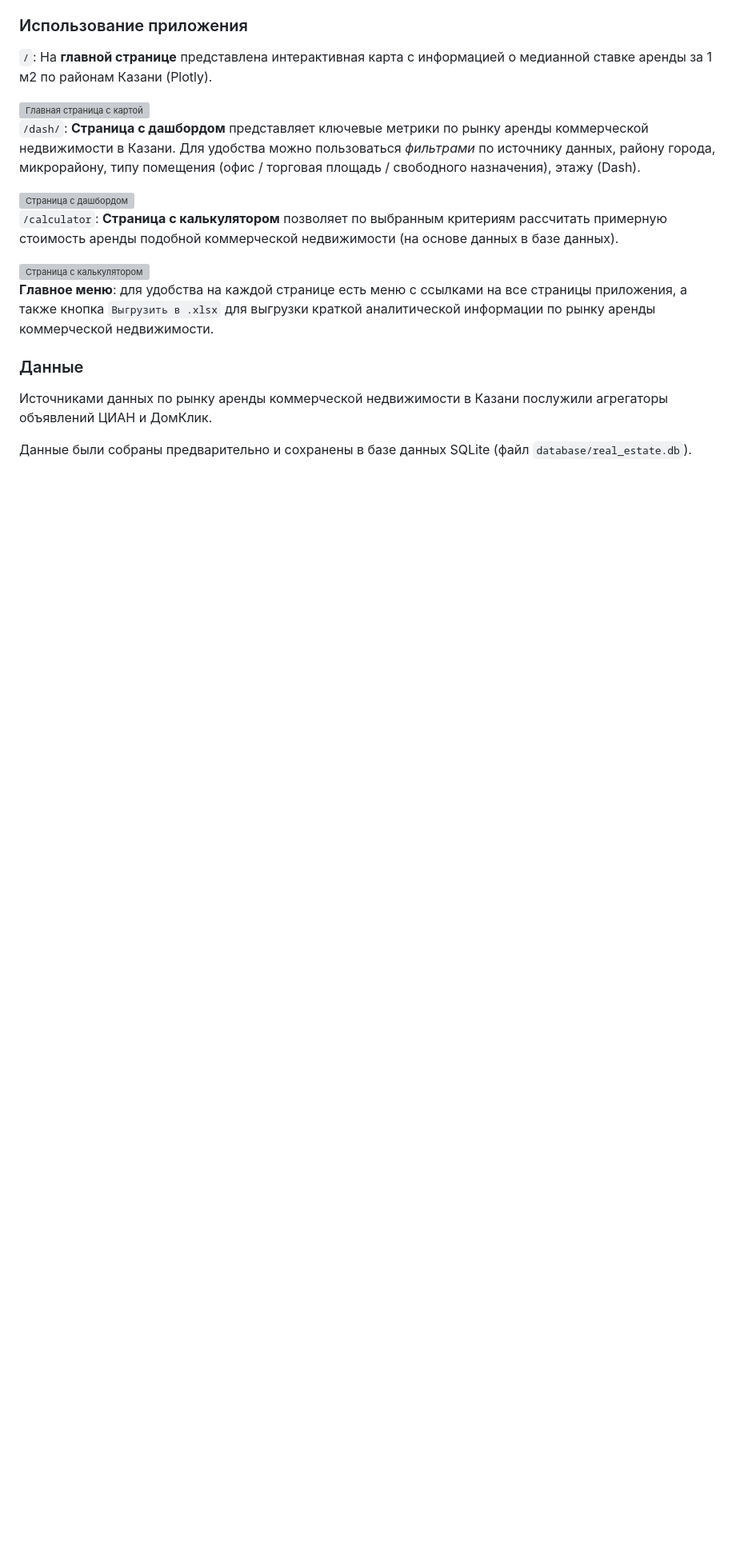
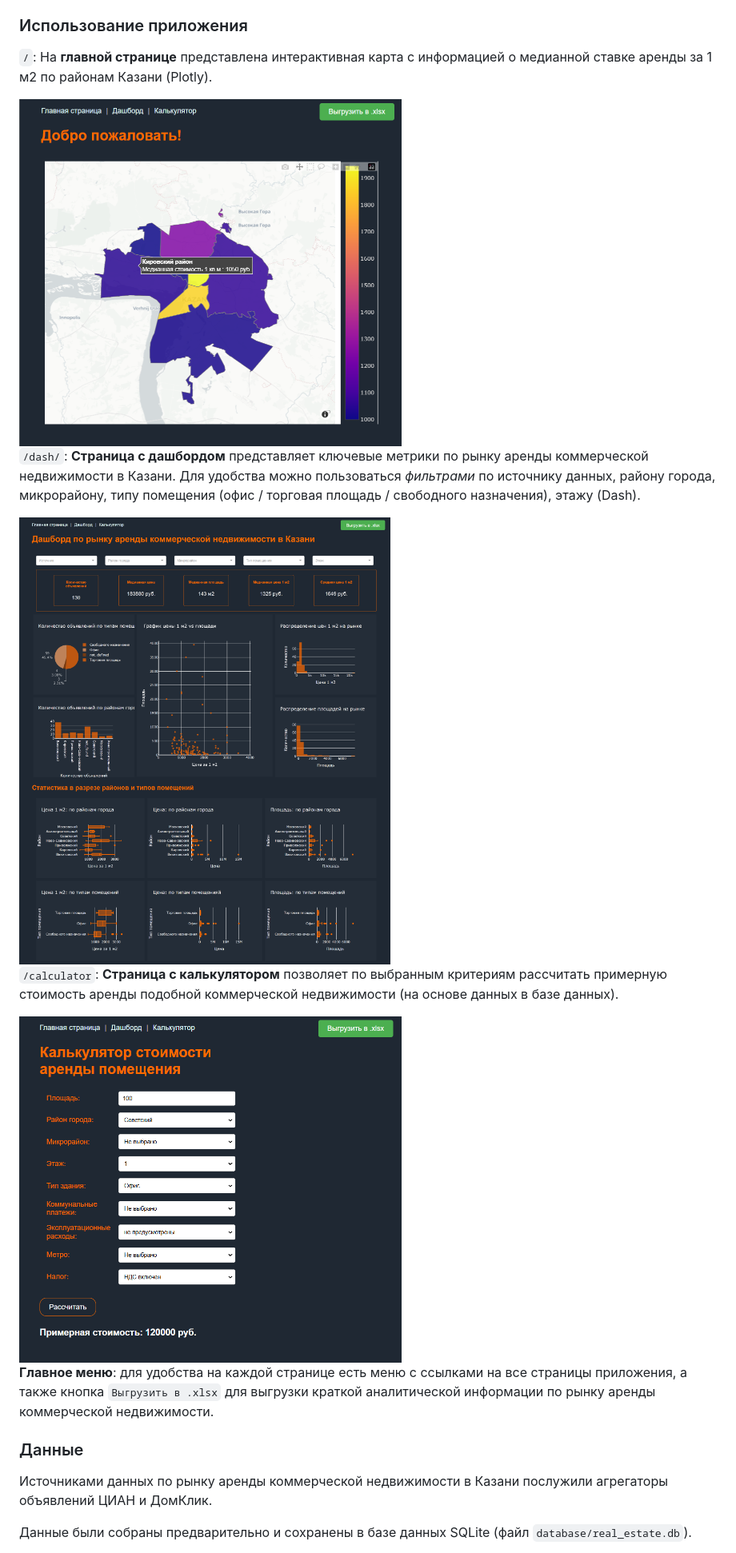
Before and after one commit to homeycoon/real_estate_project, a Markdown page: README.md, the part around the change. Shown: that part at 80% size. GitHub-like rendering; blank space fills up the shorter version; grey boxes are pictures that could not be loaded.

```diff
--- a/README.md
+++ b/README.md
@@ -29,15 +29,15 @@ docker-compose up --build
 ### Использование приложения
 `/`: На **главной странице** представлена интерактивная карта с информацией о медианной ставке аренды за 1 м2 по районам Казани (Plotly).
 
-<img src="/real_estate_project/map_REP.png" width="478" height="433" alt="Главная страница с картой">
+<img src="map_REP.png" width="478" height="433" alt="Главная страница с картой">
 
 `/dash/`: **Страница с дашбордом** представляет ключевые метрики по рынку аренды коммерческой недвижимости в Казани. Для удобства можно пользоваться _фильтрами_ по источнику данных, району города, микрорайону, типу помещения (офис / торговая площадь / свободного назначения), этажу (Dash).
 
-<img src="/real_estate_project/dashboard_REP.png" width="696" height="840" alt="Страница с дашбордом">
+<img src="dashboard_REP.png" width="696" height="840" alt="Страница с дашбордом">
 
 `/calculator`: **Страница с калькулятором** позволяет по выбранным критериям рассчитать примерную стоимость аренды подобной коммерческой недвижимости (на основе данных в базе данных).
 
-<img src="/real_estate_project/calculator_REP.png" width="478" height="433" alt="Страница с калькулятором">
+<img src="calculator_REP.png" width="478" height="433" alt="Страница с калькулятором">
 
 **Главное меню**: для удобства на каждой странице есть меню с ссылками на все страницы приложения, а также кнопка `Выгрузить в .xlsx` для выгрузки краткой аналитической информации по рынку аренды коммерческой недвижимости.
 
```
